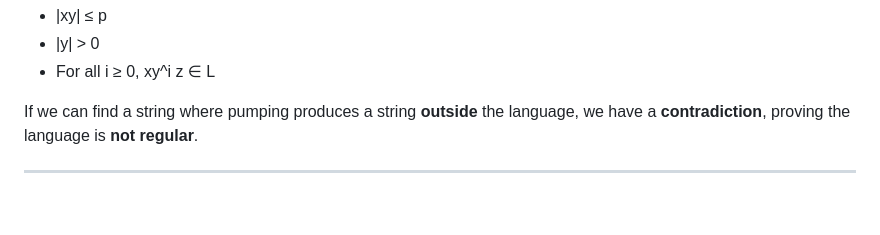
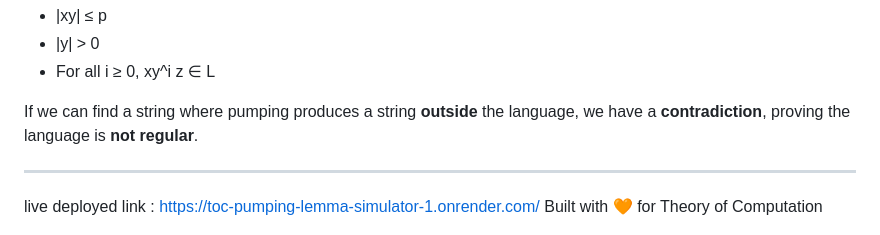
Before and after one commit to vikasr1503/TOC_Pumping_Lemma_Simulator, a Markdown page: README.md, the part around the change. Drawn GitHub-style; blank space fills up the shorter version.

```diff
--- a/README.md
+++ b/README.md
@@ -106,4 +106,5 @@ If we can find a string where pumping produces a string **outside** the language
 
 ---
 
+live deployed link : https://toc-pumping-lemma-simulator-1.onrender.com/
 Built with 🧡 for Theory of Computation
```
